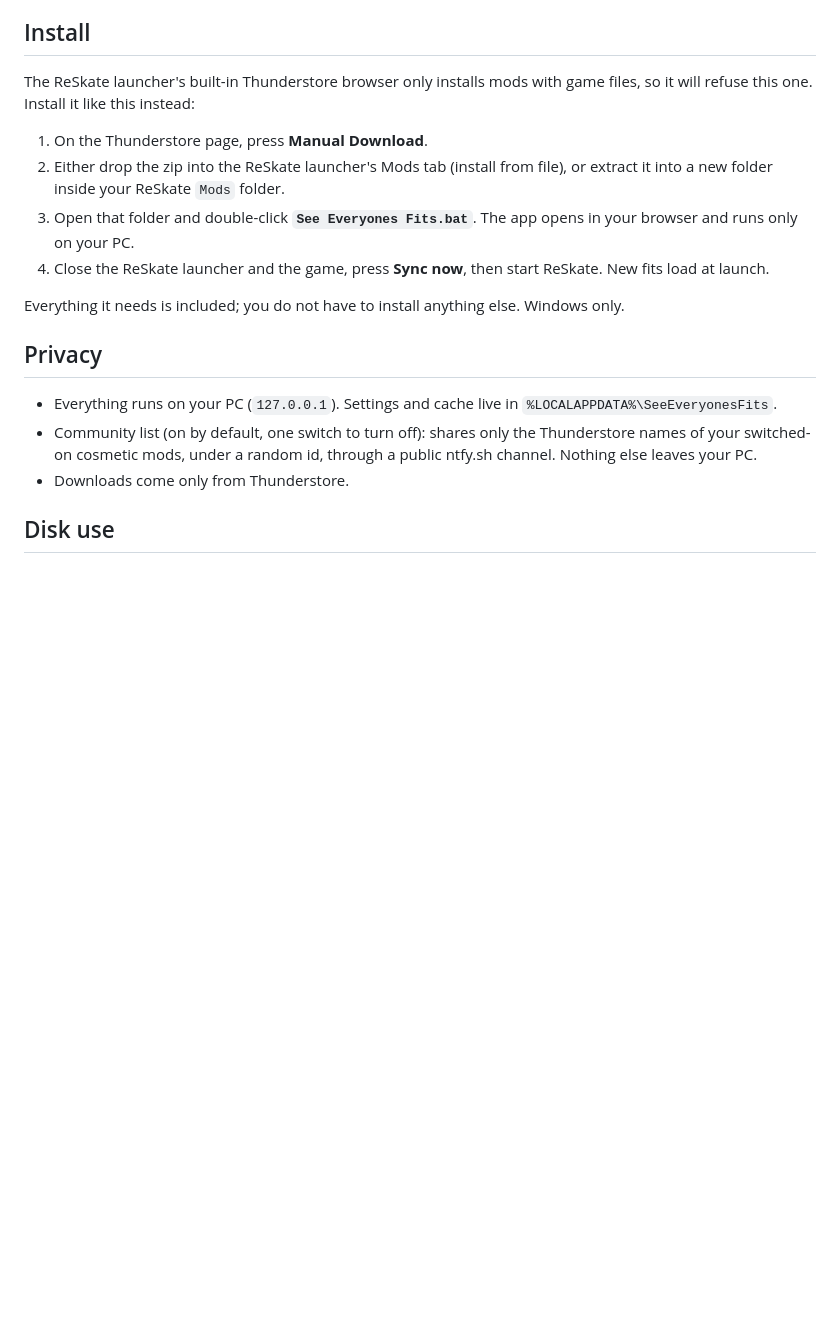
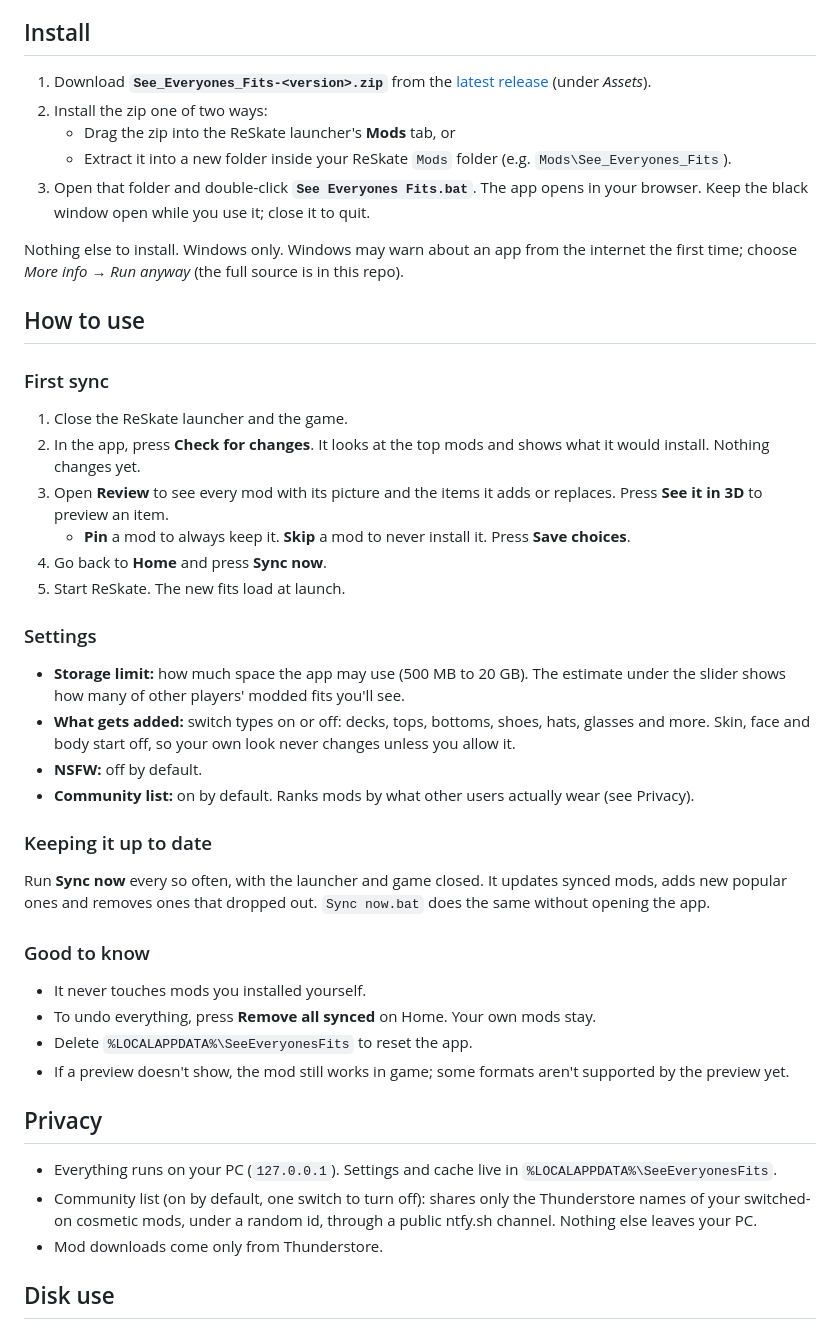
Before and after one commit to vapeuid/see-everyones-fits, a Markdown page: README.md, the part around the change. Rendered like a GitHub page; blank space fills up the shorter version.

Commit message:
README: install from releases, how to use

```diff
--- a/README.md
+++ b/README.md
@@ -33,23 +33,51 @@ the more people use it.
 
 ## Install
 
-The ReSkate launcher's built-in Thunderstore browser only installs mods with game files, so it will refuse this one.
-Install it like this instead:
+1. Download **`See_Everyones_Fits-<version>.zip`** from the
+   [latest release](https://github.com/vapeuid/see-everyones-fits/releases/latest) (under *Assets*).
+2. Install the zip one of two ways:
+   - Drag the zip into the ReSkate launcher's **Mods** tab, or
+   - Extract it into a new folder inside your ReSkate `Mods` folder (e.g. `Mods\See_Everyones_Fits`).
+3. Open that folder and double-click **`See Everyones Fits.bat`**.
+   The app opens in your browser. Keep the black window open while you use it; close it to quit.
 
-1. On the Thunderstore page, press **Manual Download**.
-2. Either drop the zip into the ReSkate launcher's Mods tab (install from file), or extract it into a new folder inside
-   your ReSkate `Mods` folder.
-3. Open that folder and double-click **`See Everyones Fits.bat`**. The app opens in your browser and runs only on your PC.
-4. Close the ReSkate launcher and the game, press **Sync now**, then start ReSkate. New fits load at launch.
+Nothing else to install. Windows only. Windows may warn about an app from the internet the first time; choose
+*More info → Run anyway* (the full source is in this repo).
 
-Everything it needs is included; you do not have to install anything else. Windows only.
+## How to use
+
+### First sync
+1. Close the ReSkate launcher and the game.
+2. In the app, press **Check for changes**. It looks at the top mods and shows what it would install. Nothing changes yet.
+3. Open **Review** to see every mod with its picture and the items it adds or replaces. Press **See it in 3D** to preview an item.
+   - **Pin** a mod to always keep it. **Skip** a mod to never install it. Press **Save choices**.
+4. Go back to **Home** and press **Sync now**.
+5. Start ReSkate. The new fits load at launch.
+
+### Settings
+- **Storage limit:** how much space the app may use (500 MB to 20 GB). The estimate under the slider shows how many of
+  other players' modded fits you'll see.
+- **What gets added:** switch types on or off: decks, tops, bottoms, shoes, hats, glasses and more. Skin, face and body
+  start off, so your own look never changes unless you allow it.
+- **NSFW:** off by default.
+- **Community list:** on by default. Ranks mods by what other users actually wear (see Privacy).
+
+### Keeping it up to date
+Run **Sync now** every so often, with the launcher and game closed. It updates synced mods, adds new popular ones and
+removes ones that dropped out. `Sync now.bat` does the same without opening the app.
+
+### Good to know
+- It never touches mods you installed yourself.
+- To undo everything, press **Remove all synced** on Home. Your own mods stay.
+- Delete `%LOCALAPPDATA%\SeeEveryonesFits` to reset the app.
+- If a preview doesn't show, the mod still works in game; some formats aren't supported by the preview yet.
 
 ## Privacy
 
 - Everything runs on your PC (`127.0.0.1`). Settings and cache live in `%LOCALAPPDATA%\SeeEveryonesFits`.
 - Community list (on by default, one switch to turn off): shares only the Thunderstore names of your switched-on
   cosmetic mods, under a random id, through a public ntfy.sh channel. Nothing else leaves your PC.
-- Downloads come only from Thunderstore.
+- Mod downloads come only from Thunderstore.
 
 ## Disk use
 
```
